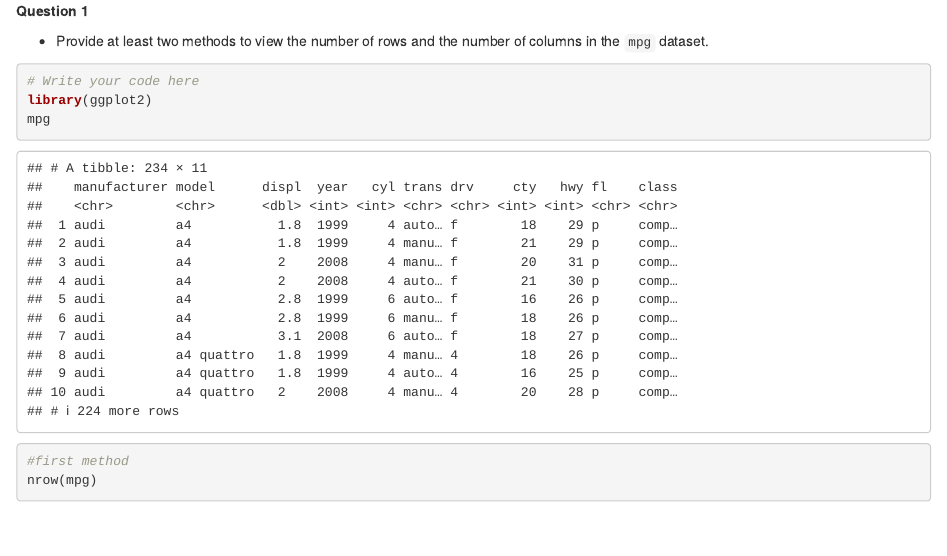
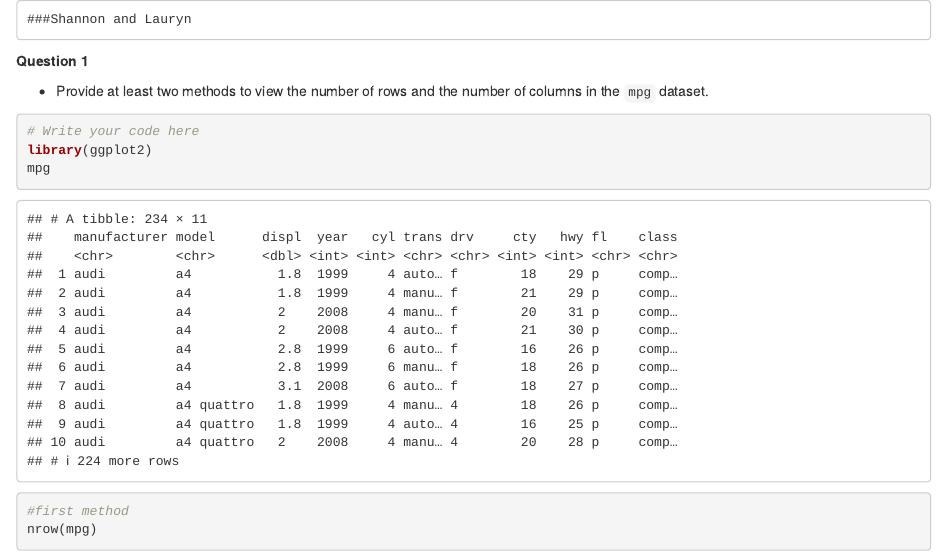
Before and after one commit to laurynpisciotto/mbio612F23Pisciotto, an R Markdown document (DataVisWeek3/Pisciotto_Week3_Practical_DataVis.Rmd): the page in a window 1100 px wide, from its top. Rendered offline with R 4.5, knitr and Pandoc, with nearby package versions.

Commit message:
Update Pisciotto_Week3_Practical_DataVis.Rmd

````diff
--- a/DataVisWeek3/Pisciotto_Week3_Practical_DataVis.Rmd
+++ b/DataVisWeek3/Pisciotto_Week3_Practical_DataVis.Rmd
@@ -1,3 +1,7 @@
+```
+###Shannon and Lauryn
+```
+
 **Question 1**
 
 * Provide at least two methods to view the number of rows and the number of columns in the `mpg` dataset.
````
